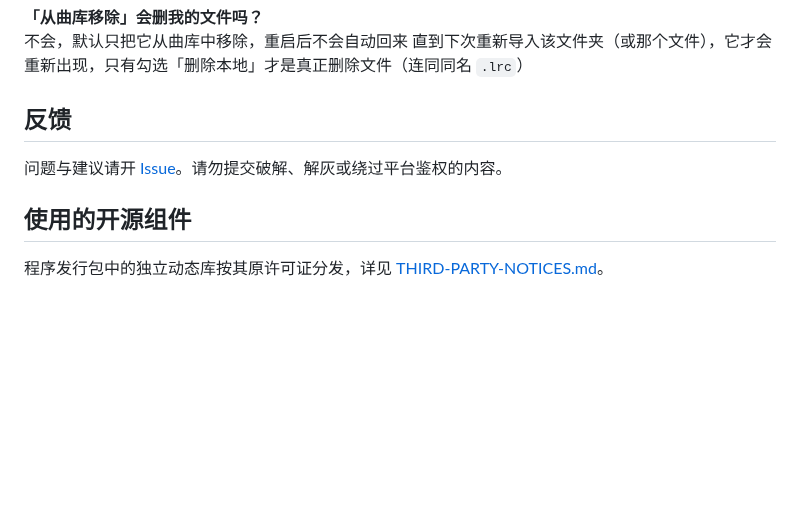
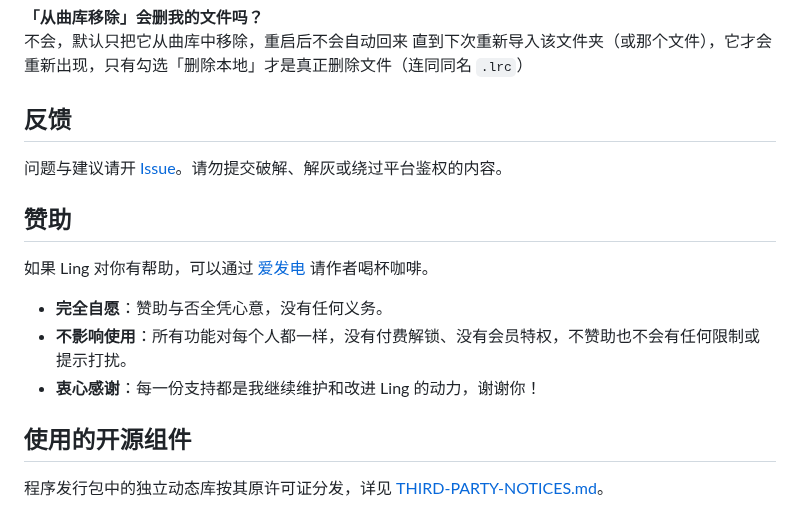
Before and after one commit to WanFengnie/LingMusic, a Markdown page: README.md, the part around the change. Rendered like a GitHub page; blank space fills up the shorter version.

Commit message:
docs(readme): update sponsorship description

```diff
--- a/README.md
+++ b/README.md
@@ -149,6 +149,14 @@
 
 问题与建议请开 [Issue](https://github.com/WanFengnie/LingMusic/issues)。请勿提交破解、解灰或绕过平台鉴权的内容。
 
+## 赞助
+
+如果 Ling 对你有帮助，可以通过 [爱发电](https://afdian.com/a/Wanfengnie) 请作者喝杯咖啡。
+
+- **完全自愿**：赞助与否全凭心意，没有任何义务。
+- **不影响使用**：所有功能对每个人都一样，没有付费解锁、没有会员特权，不赞助也不会有任何限制或提示打扰。
+- **衷心感谢**：每一份支持都是我继续维护和改进 Ling 的动力，谢谢你！
+
 ## 使用的开源组件
 
 程序发行包中的独立动态库按其原许可证分发，详见 [THIRD-PARTY-NOTICES.md](THIRD-PARTY-NOTICES.md)。
```
